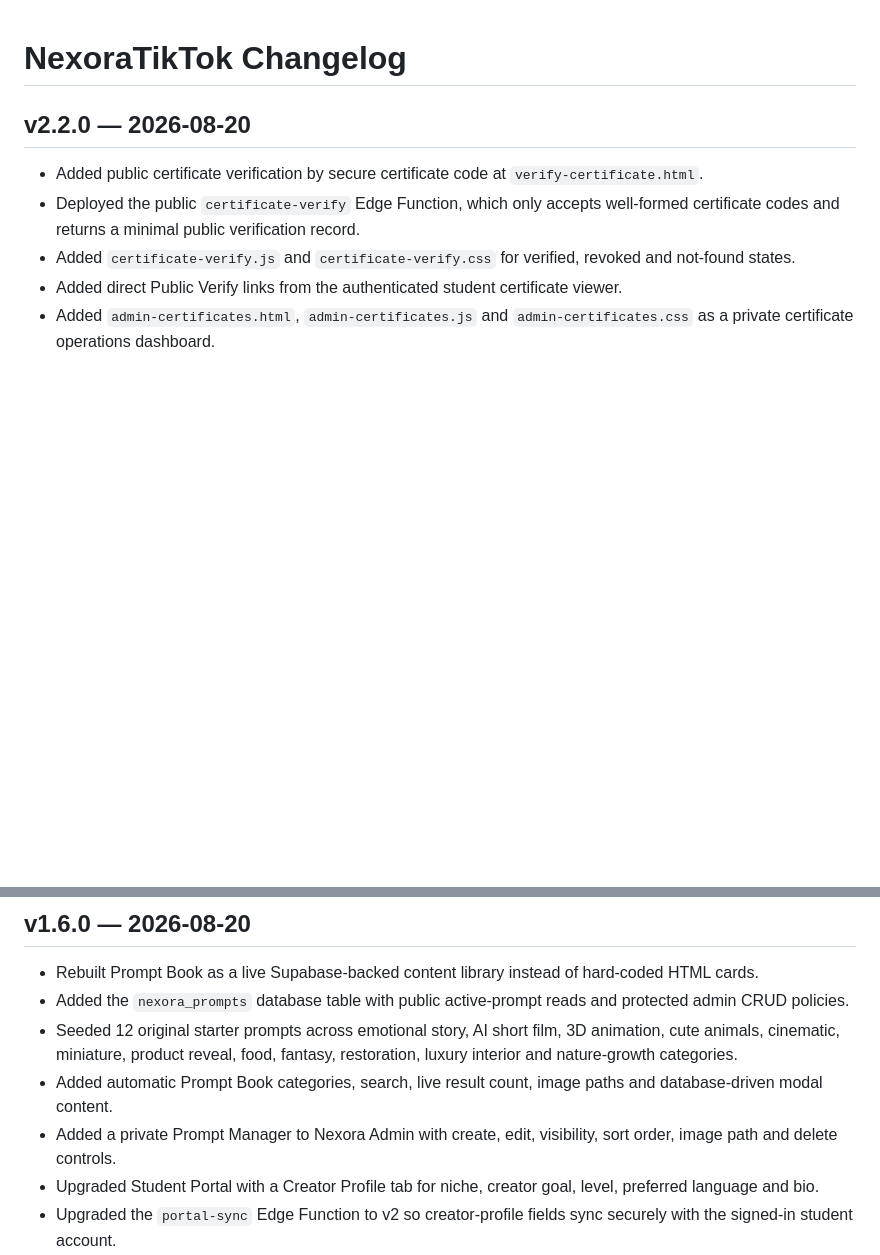
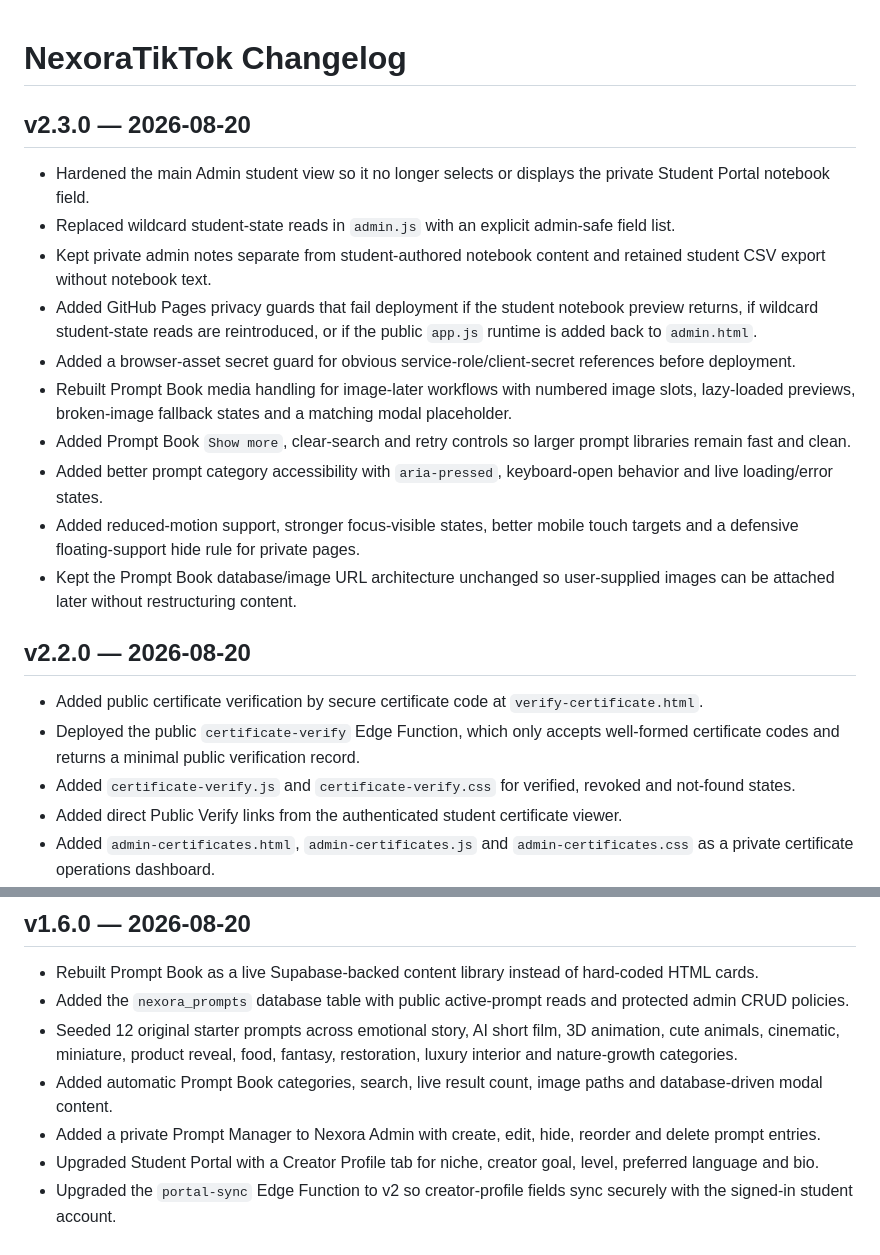
Before and after one commit to lensbykai-bit/NexoraTikTok, a Markdown page: CHANGELOG.md, 2 parts joined by grey strips. GitHub-like rendering; blank space fills up the shorter version.

Commit message:
Document NexoraTikTok v2.3

```diff
--- a/CHANGELOG.md
+++ b/CHANGELOG.md
@@ -1,4 +1,17 @@
 # NexoraTikTok Changelog
+
+## v2.3.0 — 2026-08-20
+
+- Hardened the main Admin student view so it no longer selects or displays the private Student Portal notebook field.
+- Replaced wildcard student-state reads in `admin.js` with an explicit admin-safe field list.
+- Kept private admin notes separate from student-authored notebook content and retained student CSV export without notebook text.
+- Added GitHub Pages privacy guards that fail deployment if the student notebook preview returns, if wildcard student-state reads are reintroduced, or if the public `app.js` runtime is added back to `admin.html`.
+- Added a browser-asset secret guard for obvious service-role/client-secret references before deployment.
+- Rebuilt Prompt Book media handling for image-later workflows with numbered image slots, lazy-loaded previews, broken-image fallback states and a matching modal placeholder.
+- Added Prompt Book `Show more`, clear-search and retry controls so larger prompt libraries remain fast and clean.
+- Added better prompt category accessibility with `aria-pressed`, keyboard-open behavior and live loading/error states.
+- Added reduced-motion support, stronger focus-visible states, better mobile touch targets and a defensive floating-support hide rule for private pages.
+- Kept the Prompt Book database/image URL architecture unchanged so user-supplied images can be attached later without restructuring content.
 
 ## v2.2.0 — 2026-08-20
 
@@ -87,7 +100,7 @@
 - Added the `nexora_prompts` database table with public active-prompt reads and protected admin CRUD policies.
 - Seeded 12 original starter prompts across emotional story, AI short film, 3D animation, cute animals, cinematic, miniature, product reveal, food, fantasy, restoration, luxury interior and nature-growth categories.
 - Added automatic Prompt Book categories, search, live result count, image paths and database-driven modal content.
-- Added a private Prompt Manager to Nexora Admin with create, edit, visibility, sort order, image path and delete controls.
+- Added a private Prompt Manager to Nexora Admin with create, edit, hide, reorder and delete prompt entries.
 - Upgraded Student Portal with a Creator Profile tab for niche, creator goal, level, preferred language and bio.
 - Upgraded the `portal-sync` Edge Function to v2 so creator-profile fields sync securely with the signed-in student account.
 - Added creator profile information to the Admin Students view while keeping admin-only status and notes separate from student writes.
```
